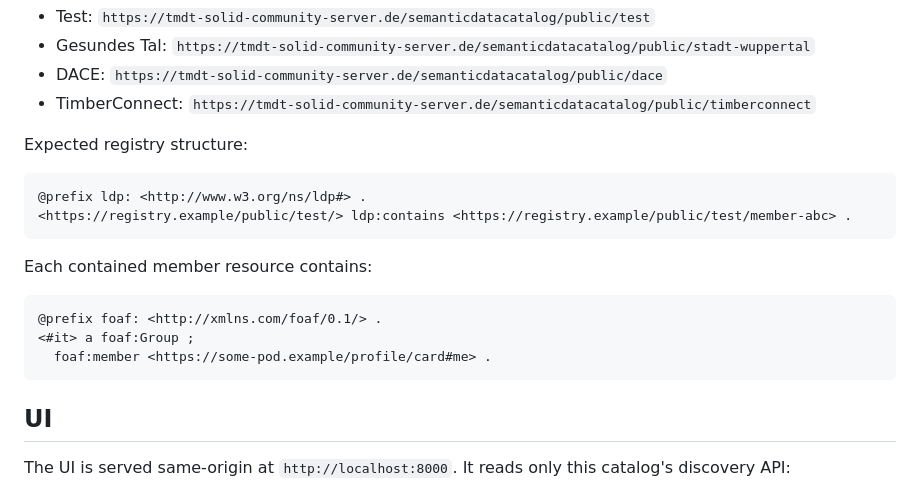
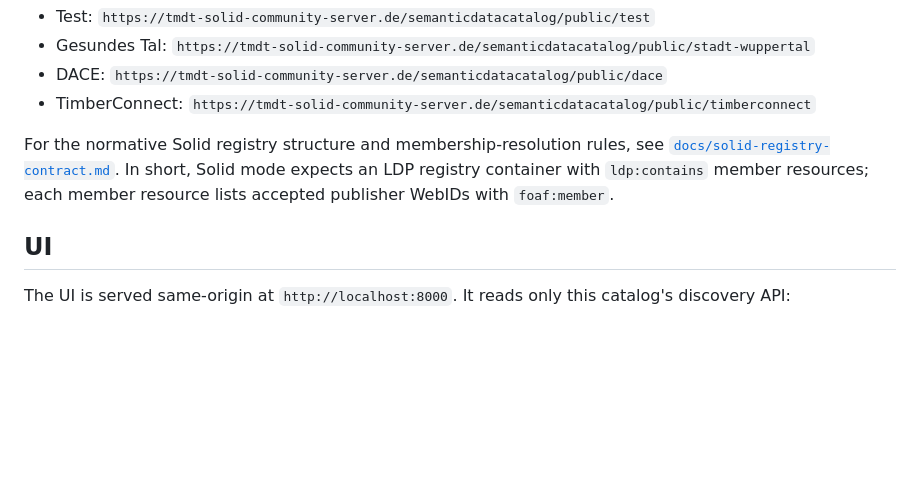
Before and after one commit to jundahuang9123/Dual-Federated-Catalog-Solid-EDC-, a Markdown page: README.md, the part around the change. Rendered like a GitHub page; blank space fills up the shorter version.

Commit message:
Document Solid registry contract

````diff
--- a/README.md
+++ b/README.md
@@ -85,20 +85,11 @@ Registry presets from Florian's frontend:
 - DACE: `https://tmdt-solid-community-server.de/semanticdatacatalog/public/dace`
 - TimberConnect: `https://tmdt-solid-community-server.de/semanticdatacatalog/public/timberconnect`
 
-Expected registry structure:
-
-```turtle
-@prefix ldp: <http://www.w3.org/ns/ldp#> .
-<https://registry.example/public/test/> ldp:contains <https://registry.example/public/test/member-abc> .
-```
-
-Each contained member resource contains:
-
-```turtle
-@prefix foaf: <http://xmlns.com/foaf/0.1/> .
-<#it> a foaf:Group ;
-  foaf:member <https://some-pod.example/profile/card#me> .
-```
+For the normative Solid registry structure and membership-resolution rules, see
+[`docs/solid-registry-contract.md`](docs/solid-registry-contract.md). In short,
+Solid mode expects an LDP registry container with `ldp:contains` member
+resources; each member resource lists accepted publisher WebIDs with
+`foaf:member`.
 
 ## UI
 
````
Also changed, not shown: docs/solid-registry-contract.md (added, +137 -0 lines).
